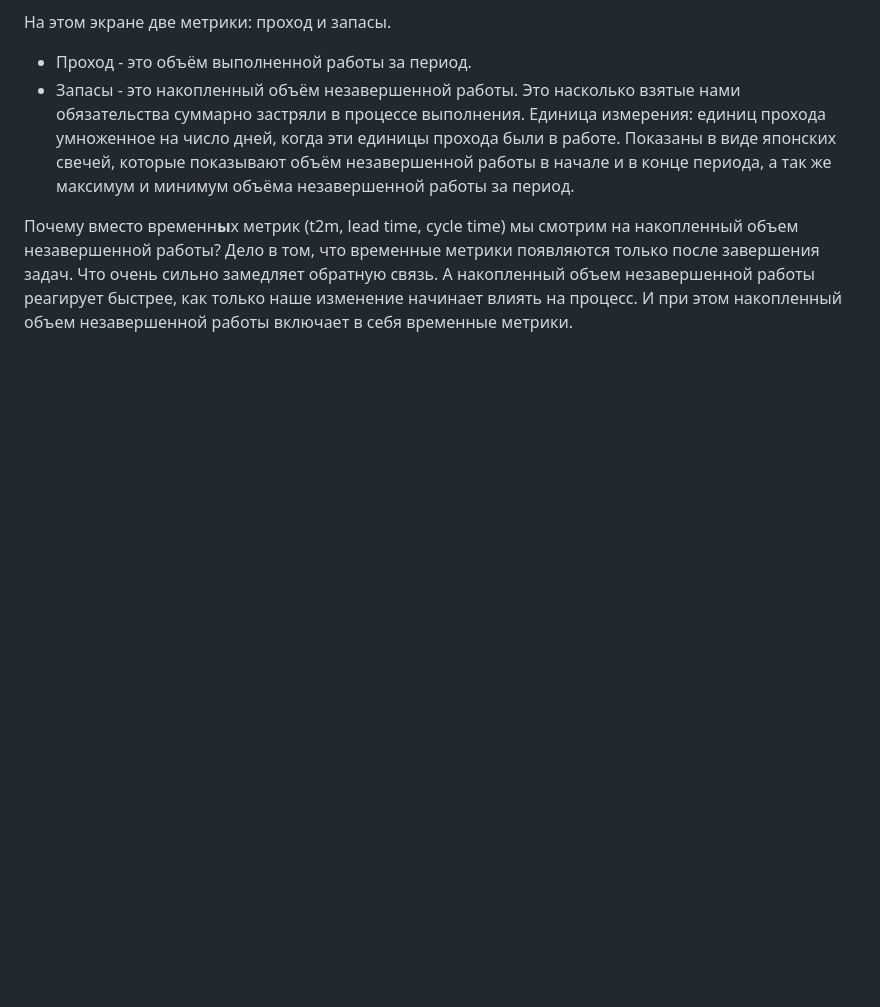
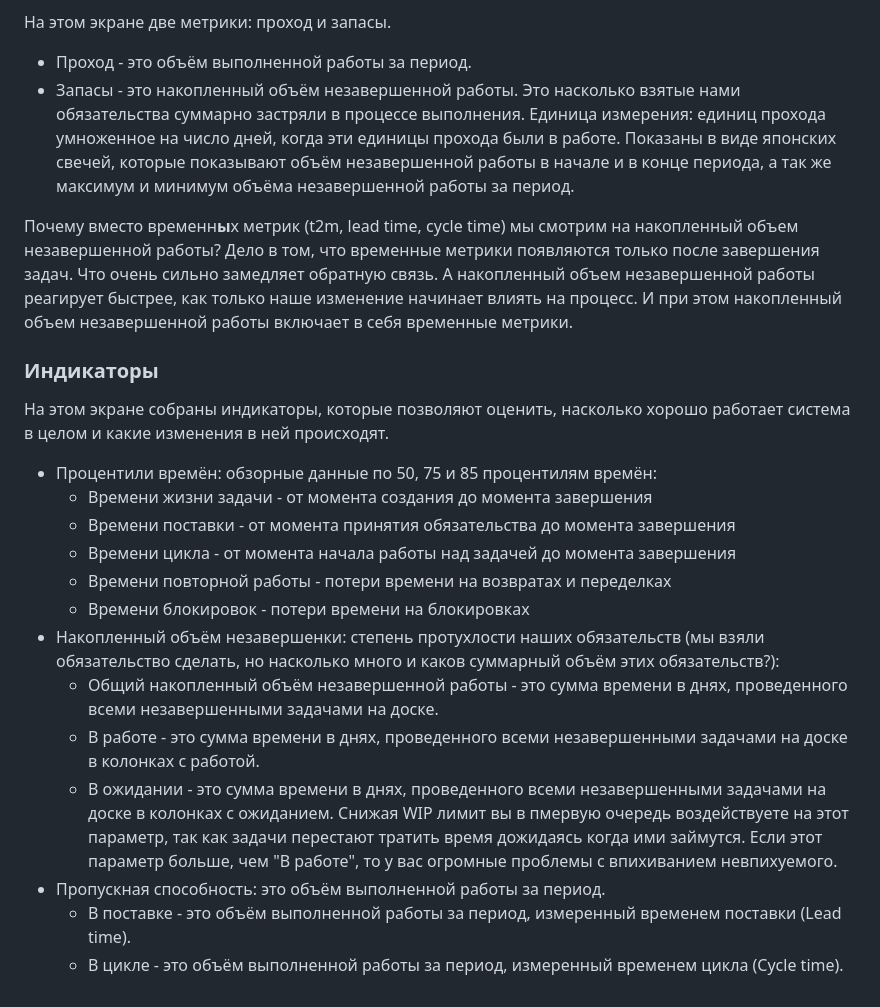
Before and after one commit to tsergey-tm/jira-kanban-assistant-dist, a Markdown page: docs/plugin-doc.ru.md, the part around the change. Rendered like a GitHub page; blank space fills up the shorter version.

```diff
--- a/docs/plugin-doc.ru.md
+++ b/docs/plugin-doc.ru.md
@@ -183,3 +183,26 @@
 Что очень сильно замедляет обратную связь.
 А накопленный объем незавершенной работы реагирует быстрее, как только наше изменение начинает влиять на процесс.
 И при этом накопленный объем незавершенной работы включает в себя временные метрики.
+
+### Индикаторы
+
+На этом экране собраны индикаторы, которые позволяют оценить, насколько хорошо работает система в целом
+и какие изменения в ней происходят.
+
+* Процентили времён: обзорные данные по 50, 75 и 85 процентилям времён:
+  * Времени жизни задачи - от момента создания до момента завершения
+  * Времени поставки - от момента принятия обязательства до момента завершения
+  * Времени цикла - от момента начала работы над задачей до момента завершения
+  * Времени повторной работы - потери времени на возвратах и переделках
+  * Времени блокировок - потери времени на блокировках
+* Накопленный объём незавершенки: степень протухлости наших обязательств
+  (мы взяли обязательство сделать, но насколько много и каков суммарный объём этих обязательств?):
+  * Общий накопленный объём незавершенной работы - это сумма времени в днях, проведенного всеми незавершенными задачами на доске.
+  * В работе - это сумма времени в днях, проведенного всеми незавершенными задачами на доске в колонках с работой.
+  * В ожидании - это сумма времени в днях, проведенного всеми незавершенными задачами на доске в колонках с ожиданием.
+    Снижая WIP лимит вы в пмервую очередь воздействуете на этот параметр,
+    так как задачи перестают тратить время дожидаясь когда ими займутся.
+    Если этот параметр больше, чем "В работе", то у вас огромные проблемы с впихиванием невпихуемого.
+* Пропускная способность: это объём выполненной работы за период.
+  * В поставке - это объём выполненной работы за период, измеренный временем поставки (Lead time).
+  * В цикле - это объём выполненной работы за период, измеренный временем цикла (Cycle time).
```
Also changed, not shown: docs/plugin-doc.en.md (+23 -0 lines).
